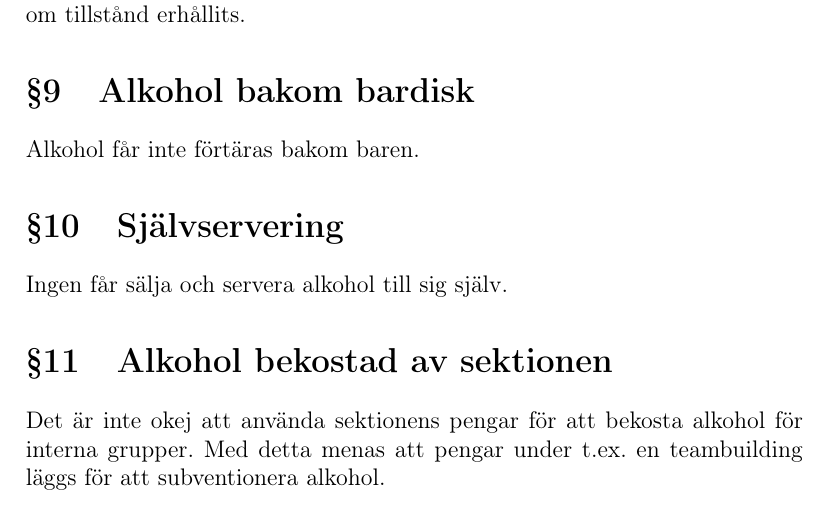
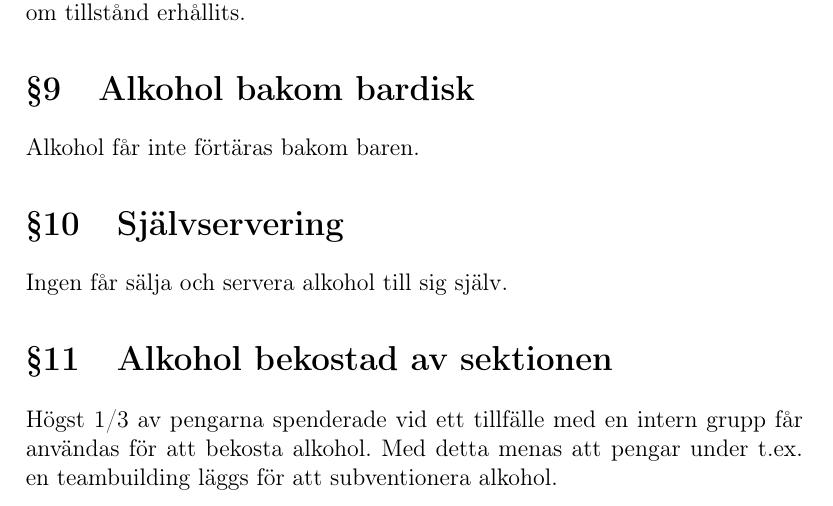
Before and after one commit to vlle1/styrdokument, a LaTeX document (alkoholpolicy.tex): part of page 2 of 2, cut so that both start at the same text. Compiled offline with pdfLaTeX.

Commit message:
Glögg-SM 2015: 7.1 Motion angående nollbudgeterade projekt

```diff
--- a/alkoholpolicy.tex
+++ b/alkoholpolicy.tex
@@ -76,6 +76,6 @@ Ingen får sälja och servera alkohol till sig själv.
 
 \section{Alkohol bekostad av sektionen}
 
-Det är inte okej att använda sektionens pengar för att bekosta alkohol för interna grupper. Med detta menas att pengar under t.ex. en teambuilding läggs för att subventionera alkohol.
+Högst 1/3 av pengarna spenderade vid ett tillfälle med en intern grupp får användas för att bekosta alkohol. Med detta menas att pengar under t.ex. en teambuilding läggs för att subventionera alkohol.
 
 \end{document}
```
